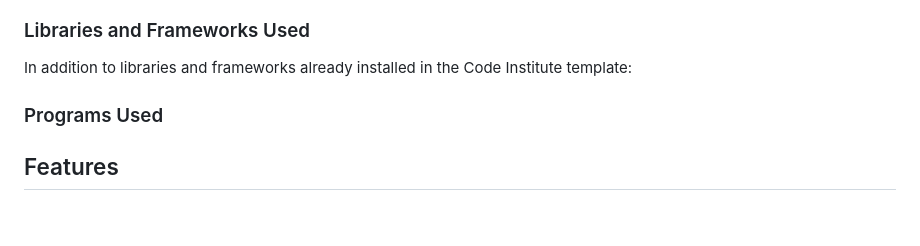
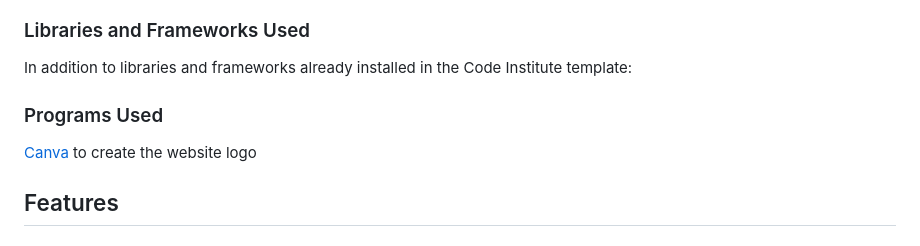
Before and after one commit to g-omarsdottir/shaping-sustainable-surf, a Markdown page: README.md, the part around the change. GitHub-like rendering.

Commit message:
Add to section programs used

```diff
--- a/README.md
+++ b/README.md
@@ -133,7 +133,9 @@ Screen sizes smaller than 320 were not considered in the design.
 ### Languages Used
 ### Libraries and Frameworks Used
 In addition to libraries and frameworks already installed in the Code Institute template:
+
 ### Programs Used
+[Canva](https://www.canva.com/) to create the website logo
 
 ## Features
 ### Main Features
```
